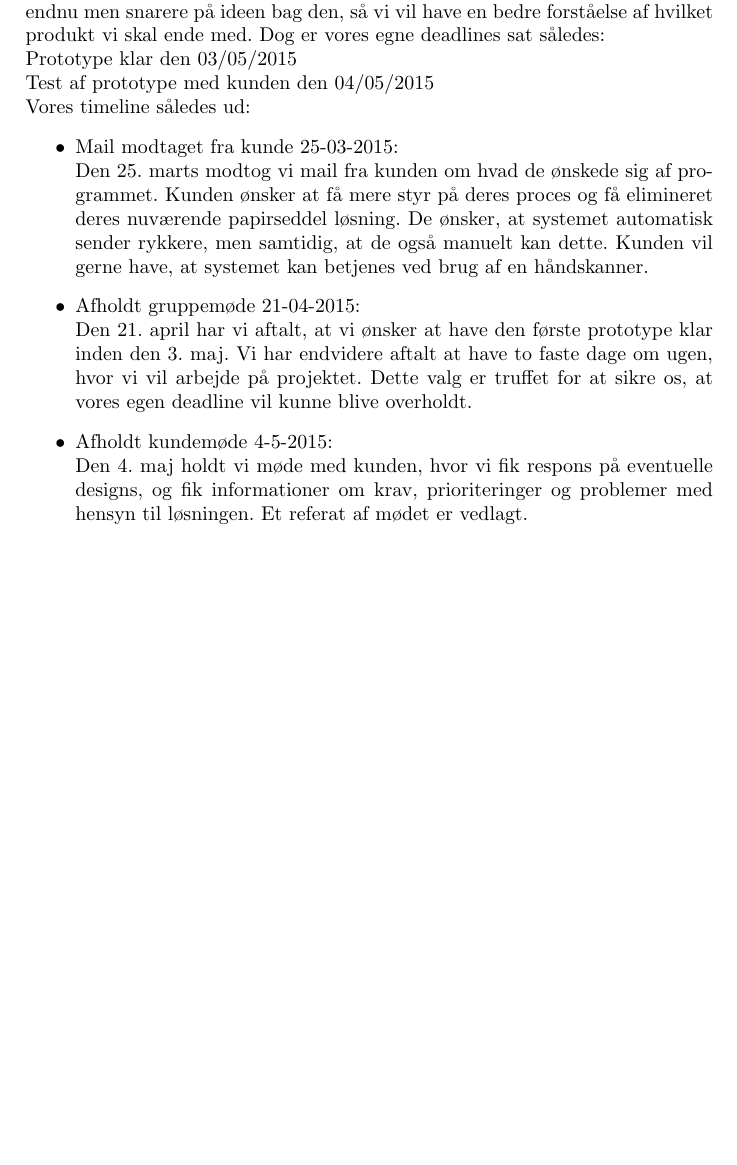
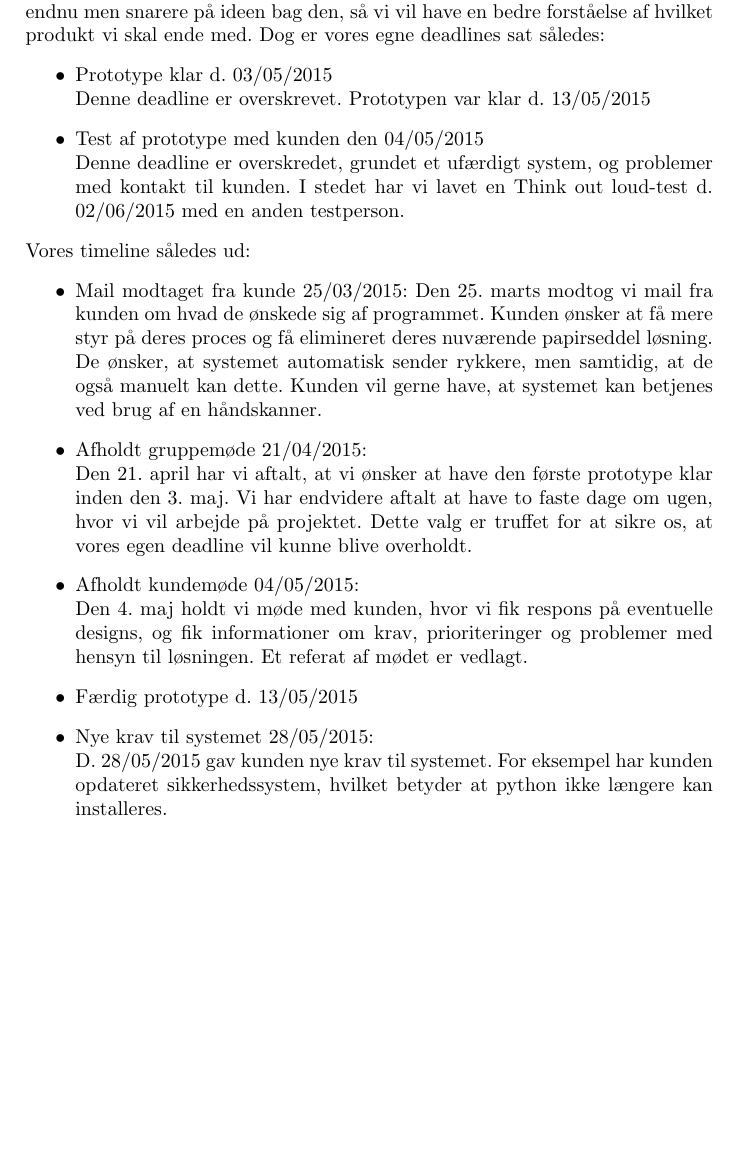
Before and after one commit to CasperAHI/PKSU, a LaTeX document (Skabelon.tex): part of page 38 of 49, cut so that both start at the same text, the shorter picture padded with empty space. Compiled offline with pdfLaTeX.

Commit message:
nu er vi der snart

```diff
--- a/Skabelon.tex
+++ b/Skabelon.tex
@@ -443,17 +443,24 @@ De nykomne krav fra kunden skabte en del problemer i projektet, disse løbende n
 \includegraphics[page=15,scale=0.6]{Commit Log.pdf}
 \newpage
 \section{Bilag 3 - Timeline}
-På nuværende tidspunkt har vores arbejde ikke været på selve programmet endnu men snarere på ideen bag den, så vi vil have en bedre forståelse af hvilket produkt vi skal ende med. Dog er vores egne deadlines sat således:\\
-Prototype klar den 03/05/2015 \\
-Test af prototype med kunden den 04/05/2015\\
+På nuværende tidspunkt har vores arbejde ikke været på selve programmet endnu men snarere på ideen bag den, så vi vil have en bedre forståelse af hvilket produkt vi skal ende med. Dog er vores egne deadlines sat således:
+\begin{itemize}
+	\item Prototype klar d. 03/05/2015\\
+	Denne deadline er overskrevet. Prototypen var klar d. 13/05/2015
+	\item Test af prototype med kunden den 04/05/2015\\
+	Denne deadline er overskredet, grundet et ufærdigt system, og problemer med kontakt til kunden. I stedet har vi lavet en Think out loud-test d. 02/06/2015 med en anden testperson.
+\end{itemize}
 Vores timeline således ud:
 \begin{itemize}
-	\item Mail modtaget fra kunde 25-03-2015:\\
+	\item Mail modtaget fra kunde 25/03/2015:
 Den 25. marts modtog vi mail fra kunden om hvad de ønskede sig af programmet. Kunden ønsker at få mere styr på deres proces og få elimineret deres nuværende papirseddel løsning. De ønsker, at systemet automatisk sender rykkere, men samtidig, at de også manuelt kan dette. Kunden vil gerne have, at systemet kan betjenes ved brug af en håndskanner.
-	\item Afholdt gruppemøde 21-04-2015:\\
+	\item Afholdt gruppemøde 21/04/2015:\\
 Den 21. april har vi aftalt, at vi ønsker at have den første prototype klar inden den 3. maj. Vi har endvidere aftalt at have to faste dage om ugen, hvor vi vil arbejde på projektet. Dette valg er truffet for at sikre os, at vores egen deadline vil kunne blive overholdt.
-	\item Afholdt kundemøde 4-5-2015:\\
+	\item Afholdt kundemøde 04/05/2015:\\
 Den 4. maj holdt vi møde med kunden, hvor vi fik respons på eventuelle designs, og fik informationer om krav, prioriteringer og problemer med hensyn til løsningen. Et referat af mødet er vedlagt.
+	\item Færdig prototype d. 13/05/2015
+	\item Nye krav til systemet 28/05/2015:\\
+	D. 28/05/2015 gav kunden nye krav til systemet. For eksempel har kunden opdateret sikkerhedssystem, hvilket betyder at python ikke længere kan installeres.
 \end{itemize}
 \pagebreak
 \section{Referat af kundemøde d. 4. maj 2015}
```
Also changed, not shown: 1 other file.
